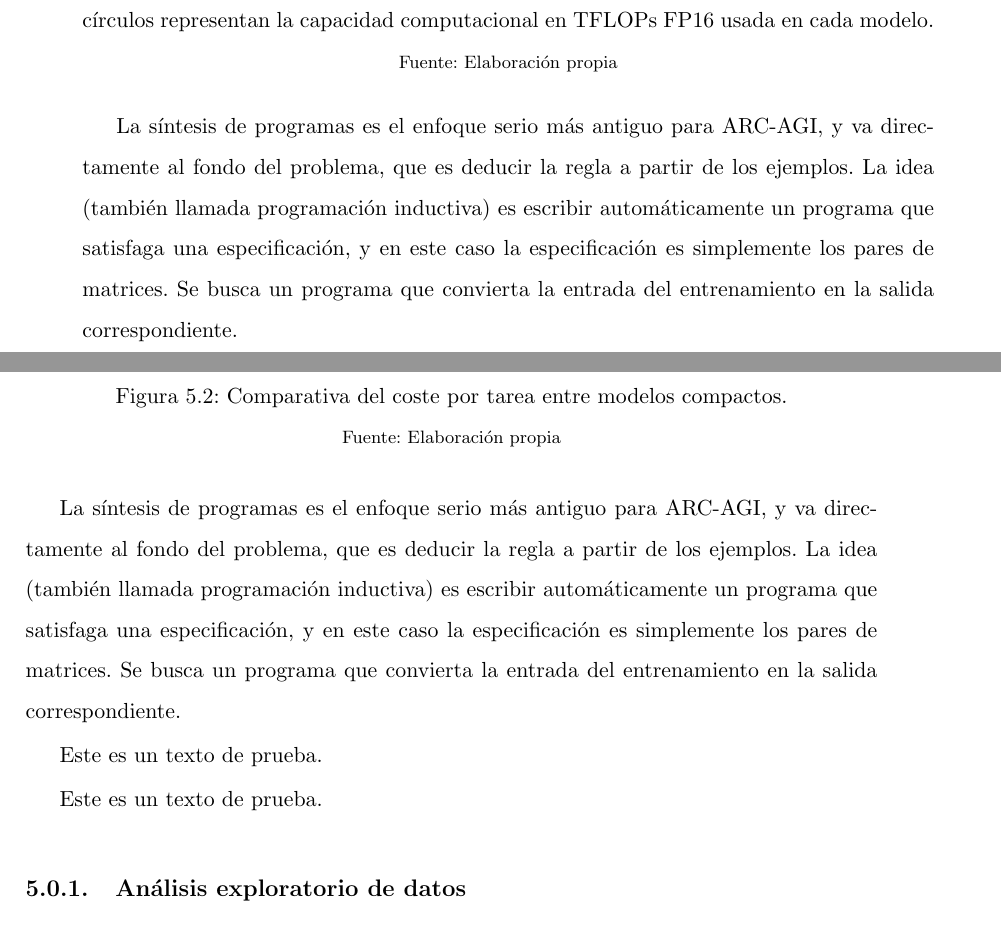
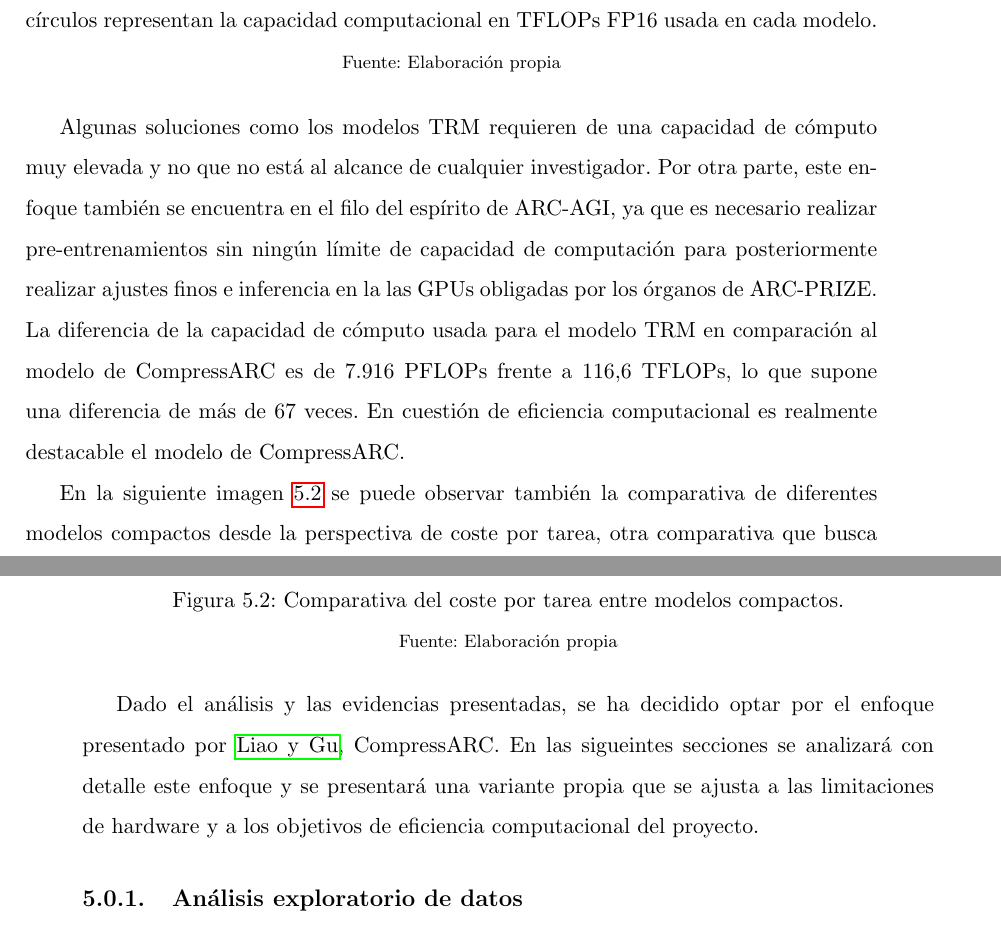
Before and after one commit to UNIR-TUC/arc-agi, a LaTeX book (Doc/TFM-UNIR/TFM/TFM_IA_72858458R.tex): two parts of pages 63 and 64 of 71 before the commit and two parts of pages 64 and 65 of 71 after it, joined at a grey line, cut so that both start at the same text. Compiled offline with pdfLaTeX.

Commit message:
#10: doc: Starting developing section

```diff
--- a/Doc/TFM-UNIR/TFM/TFM_IA_72858458R.tex
+++ b/Doc/TFM-UNIR/TFM/TFM_IA_72858458R.tex
@@ -1444,16 +1465,19 @@ simplemente los pares de matrices. Se busca un programa que convierta la entrada
 	\centering
 	\includegraphics[width=0.85\textwidth]{../../../src/arc_agi_data_scraper/images/compact_tflops_cost_light.png}
 	\caption[Comparativa del coste por tarea entre modelos compactos]{Comparativa del coste por tarea entre modelos compactos. El tamaño de los círculos representan la capacidad computacional en TFLOPs FP16 usada en cada modelo.}
-	\label{fig:fig2SECTION5}
+	\label{fig:fig1SECTION5}
 	{\footnotesize Fuente: Elaboración propia}
 \end{figure}
 
 \FloatBarrier
 
-% Borrar
-La síntesis de programas es el enfoque serio más antiguo para ARC-AGI, y va directamente al fondo del problema, que es deducir la regla a partir de los ejemplos.
-La idea (también llamada programación inductiva) es escribir automáticamente un programa que satisfaga una especificación, y en este caso la especificación es
-simplemente los pares de matrices. Se busca un programa que convierta la entrada del entrenamiento en la salida correspondiente.
+Algunas soluciones como los modelos TRM requieren de una capacidad de cómputo muy elevada y no que no está al alcance de cualquier investigador. Por otra parte, este enfoque también se encuentra en el filo
+del espírito de ARC-AGI, ya que es necesario realizar pre-entrenamientos sin ningún límite de capacidad de computación para posteriormente realizar ajustes finos e inferencia
+en la las GPUs obligadas por los órganos de ARC-PRIZE. La diferencia de la capacidad de cómputo usada para el modelo TRM en comparación al modelo de CompressARC es de 7.916 PFLOPs frente a 116,6 TFLOPs,
+lo que supone una diferencia de más de 67 veces. En cuestión de eficiencia computacional es realmente destacable el modelo de CompressARC.
+
+En la siguiente imagen \ref{fig:fig2SECTION5} se puede observar también la comparativa de diferentes modelos compactos desde la perspectiva de coste por tarea, otra comparativa
+que busca un punto de vista desde la eficiencia.
 
 
 \begin{figure}[h]
@@ -1466,12 +1490,6 @@ simplemente los pares de matrices. Se busca un programa que convierta la entrada
 
 \FloatBarrier
 
-% Borrar
-La síntesis de programas es el enfoque serio más antiguo para ARC-AGI, y va directamente al fondo del problema, que es deducir la regla a partir de los ejemplos.
-La idea (también llamada programación inductiva) es escribir automáticamente un programa que satisfaga una especificación, y en este caso la especificación es
-simplemente los pares de matrices. Se busca un programa que convierta la entrada del entrenamiento en la salida correspondiente.
-
-\FloatBarrier
 
 % Insertar la imagen en la siguiente página en orientación horizontal
 % \afterpage{%
@@ -1517,7 +1535,6 @@ simplemente los pares de matrices. Se busca un programa que convierta la entrada
 
 % \FloatBarrier
 
-Este es un texto de prueba.
 
 % \afterpage{%
 % \clearpage
```
Also changed, not shown: Doc/TFM-UNIR/TFM/TFM_IA_72858458R.tex (31 more changed lines), 6 other files.
